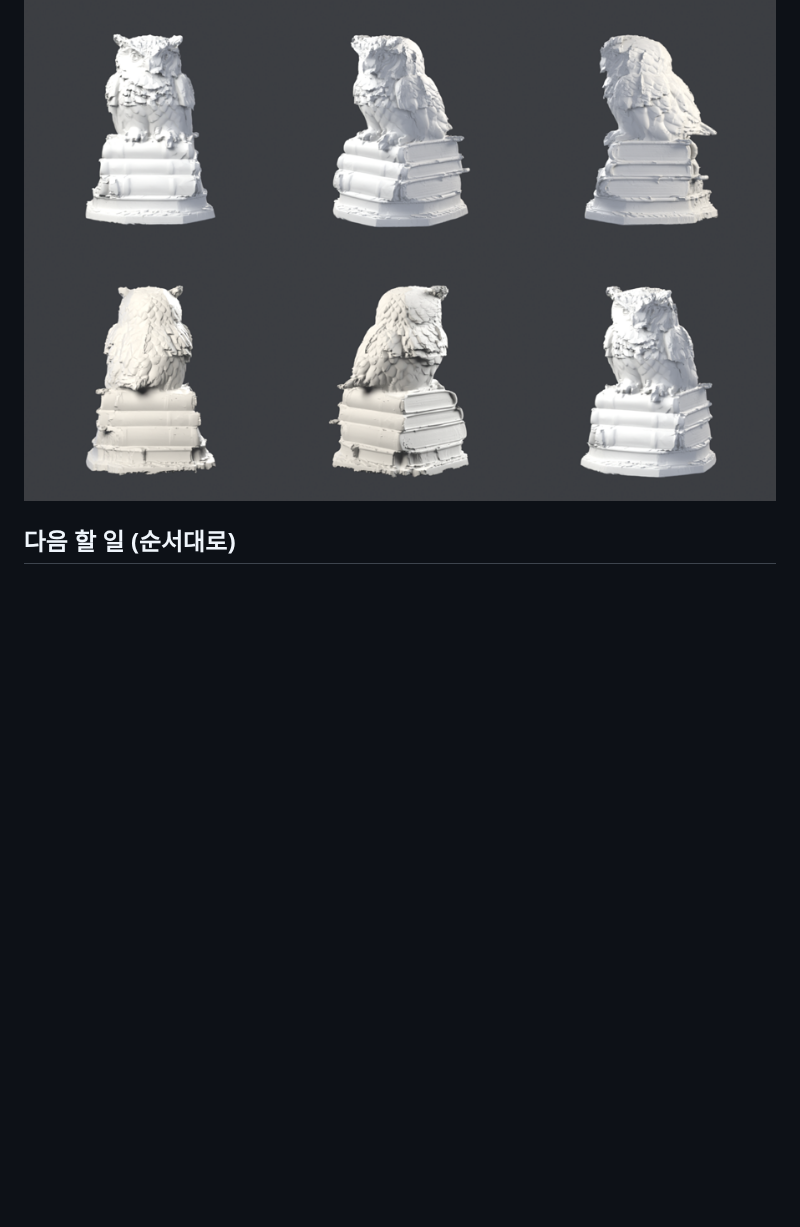
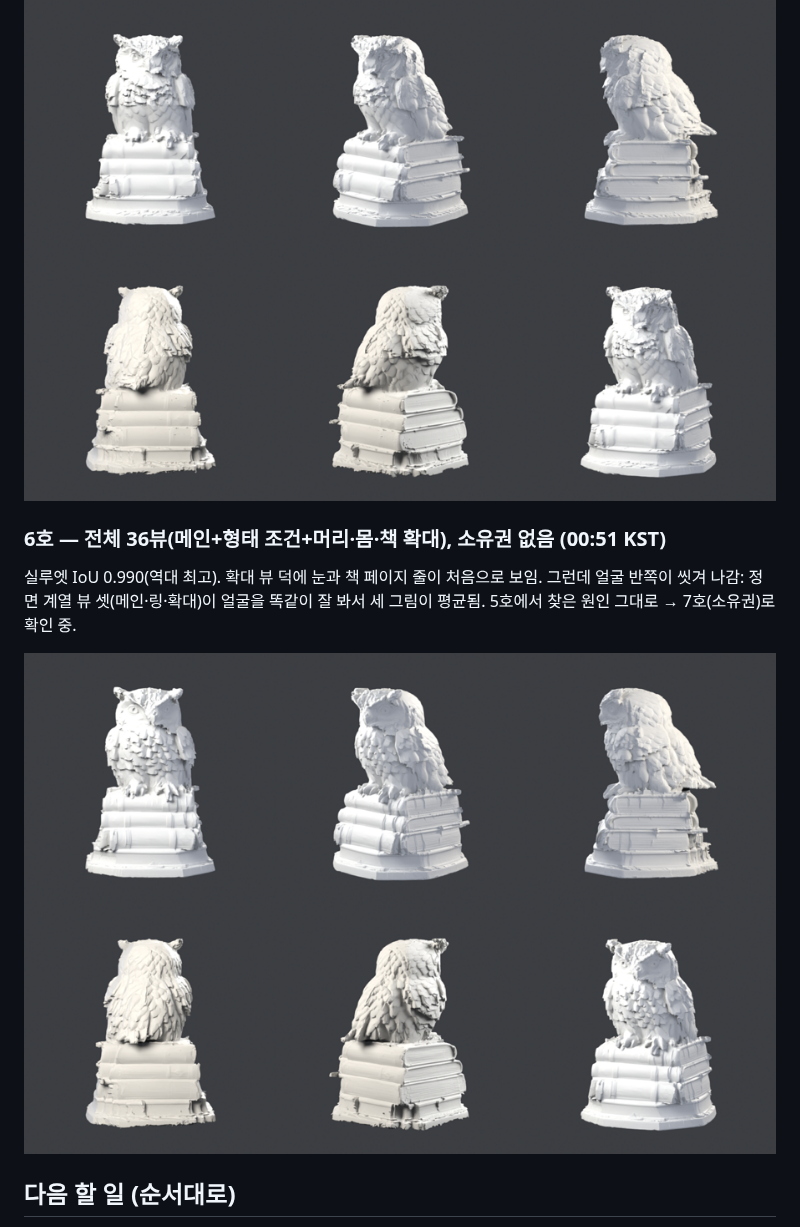
Before and after one commit to gkjuwon-tech/3d, a Markdown page: docs/owl/NIGHT_LOG.md, the part around the change. Rendered like a GitHub page; pictures changed too: docs/owl/owl6.png (added); blank space fills up the shorter version.

Commit message:
night log: owl #6
Co-Authored-By: Claude Opus 5.5 <noreply@anthropic.com>
Claude-Session: https://claude.ai/code/session_018Hk611RtKZXzxKaXB7ThEm

```diff
--- a/docs/owl/NIGHT_LOG.md
+++ b/docs/owl/NIGHT_LOG.md
@@ -40,6 +40,13 @@
 
 ![owl5](owl5.png)
 
+### 6호 — 전체 36뷰(메인+형태 조건+머리·몸·책 확대), 소유권 없음 (00:51 KST)
+실루엣 IoU 0.990(역대 최고). 확대 뷰 덕에 눈과 책 페이지 줄이 처음으로 보임.
+그런데 얼굴 반쪽이 씻겨 나감: 정면 계열 뷰 셋(메인·링·확대)이 얼굴을 똑같이 잘 봐서
+세 그림이 평균됨. 5호에서 찾은 원인 그대로 → 7호(소유권)로 확인 중.
+
+![owl6](owl6.png)
+
 ## 다음 할 일 (순서대로)
 
 1. 4호 결과 확인: 3호 + 형태 조건 12뷰(ig2mv, 위/아래 포함), GM 합의 손실.
```
